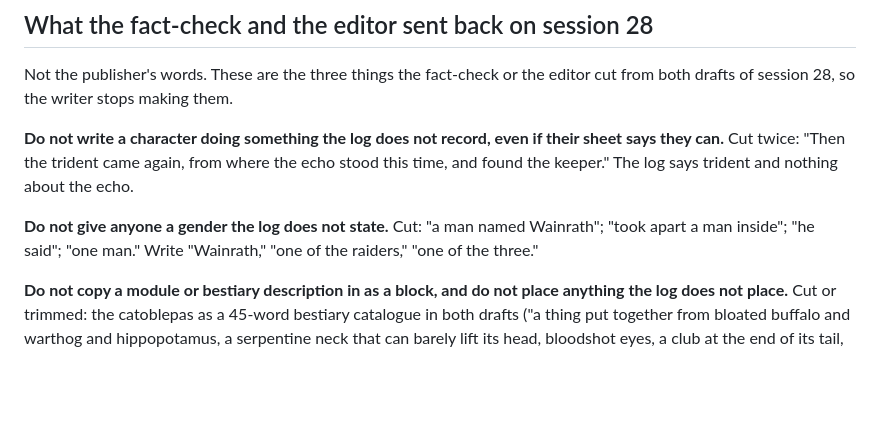
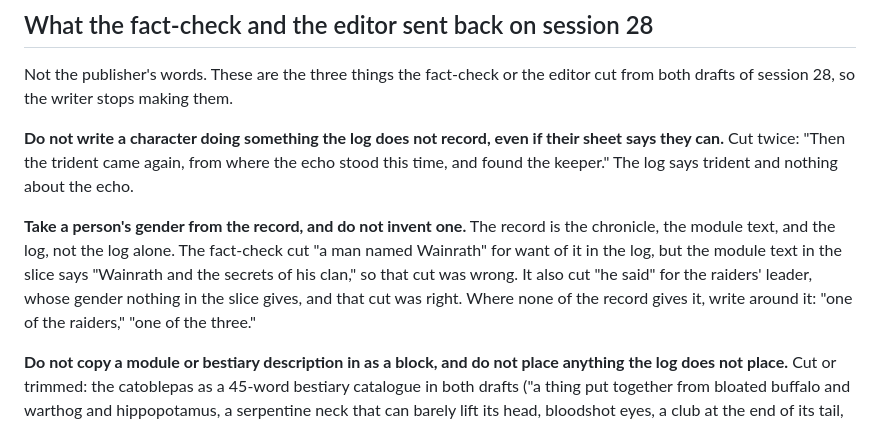
Before and after one commit to abottchen/dnd-data, a Markdown page: .claude/prompts/publisher-notes.md, the part around the change. Drawn GitHub-style; blank space fills up the shorter version.

Commit message:
(fix) Gender comes from the record, not the log alone
The fact-check note added today said not to give anyone a gender the log does not state. That was the verifier's over-strictness written up as a rule: the module text in the slice says "Wainrath and the secrets of his clan," so cutting "a man named Wainrath" was wrong. The note now says to take a gender from the record (chronicle, module text, log), invent none, and write around it only when none of the record gives it. The verify brief gets one line saying the same.

Co-Authored-By: Claude Fable 5.1 <noreply@anthropic.com>

```diff
--- a/.claude/prompts/publisher-notes.md
+++ b/.claude/prompts/publisher-notes.md
@@ -145,9 +145,13 @@ their sheet says they can.** Cut twice: "Then the trident came again, from
 where the echo stood this time, and found the keeper." The log says trident
 and nothing about the echo.
 
-**Do not give anyone a gender the log does not state.** Cut: "a man named
-Wainrath"; "took apart a man inside"; "he said"; "one man." Write "Wainrath,"
-"one of the raiders," "one of the three."
+**Take a person's gender from the record, and do not invent one.** The
+record is the chronicle, the module text, and the log, not the log alone.
+The fact-check cut "a man named Wainrath" for want of it in the log, but the
+module text in the slice says "Wainrath and the secrets of his clan," so
+that cut was wrong. It also cut "he said" for the raiders' leader, whose
+gender nothing in the slice gives, and that cut was right. Where none of the
+record gives it, write around it: "one of the raiders," "one of the three."
 
 **Do not copy a module or bestiary description in as a block, and do not
 place anything the log does not place.** Cut or trimmed: the catoblepas as a
```
Also changed, not shown: .claude/prompts/verify-sessions.md (+3 -0 lines).
